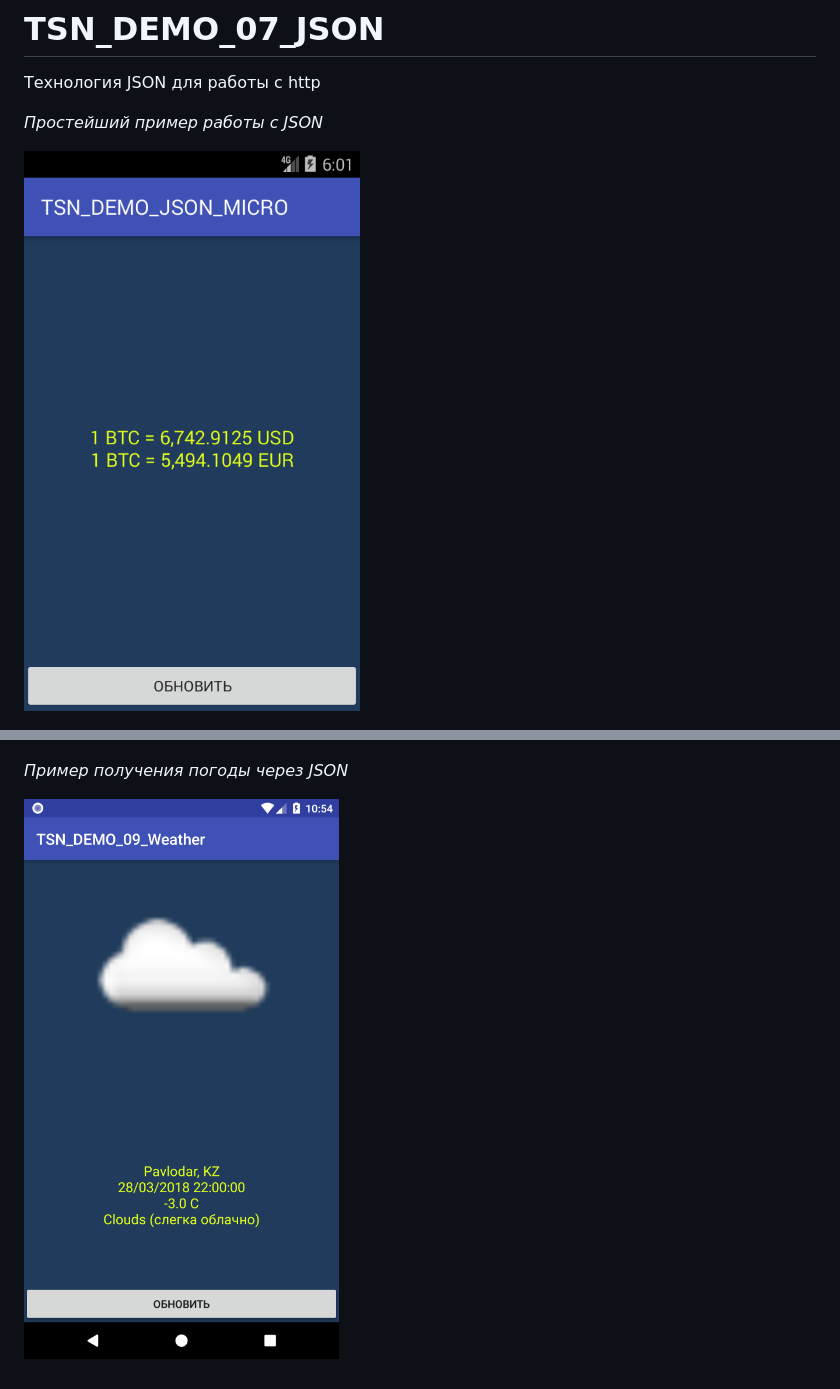
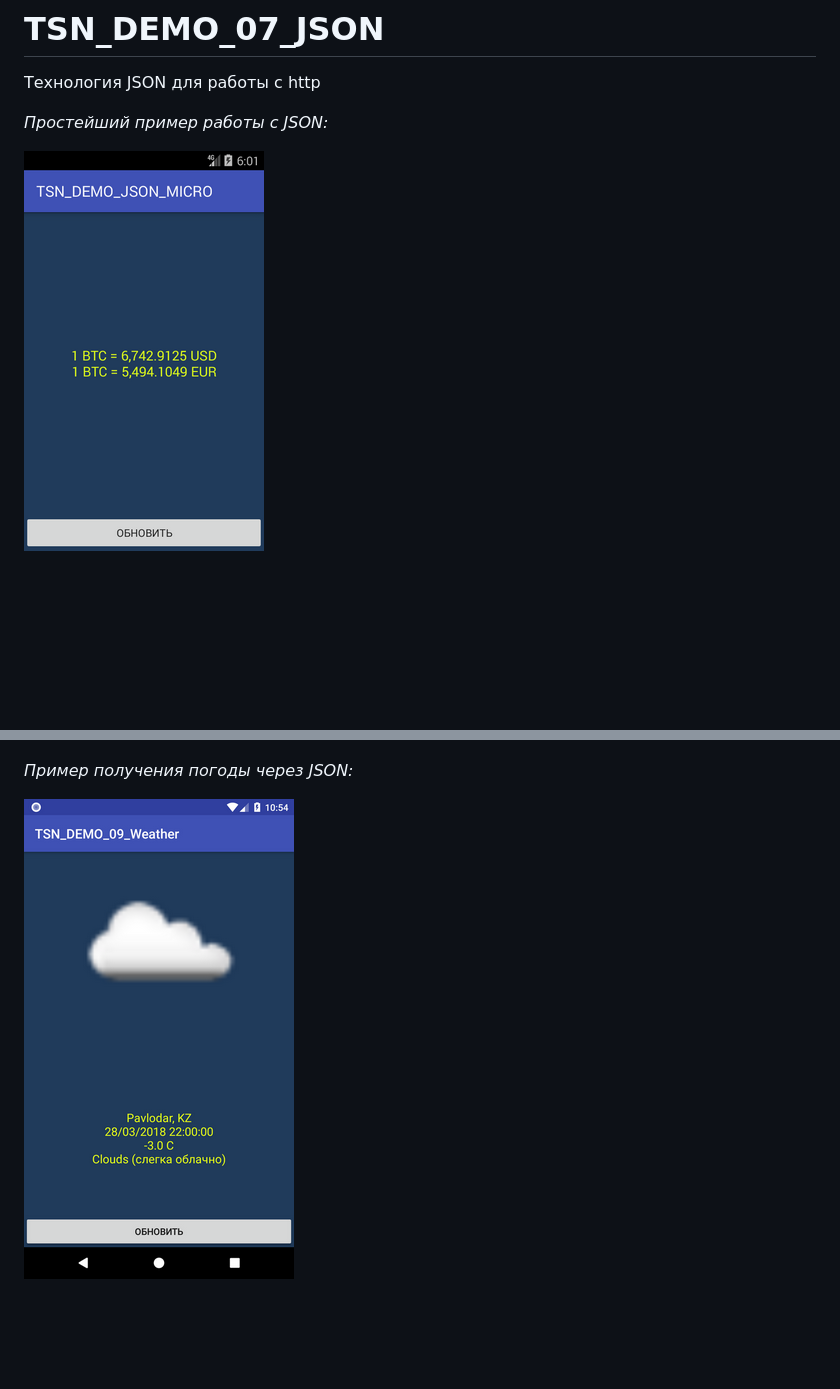
Before and after one commit to tsnsoft/TSN_DEMO_07_JSON, a Markdown page: README.md, 2 parts joined by grey strips. Drawn GitHub-style; pictures changed too: screenshot1.png, screenshot2.png; blank space fills up the shorter version.

```diff
--- a/README.md
+++ b/README.md
@@ -1,7 +1,7 @@
 # TSN_DEMO_07_JSON
 Технология JSON для работы с http
 
-_Простейший пример работы с JSON_
+_Простейший пример работы с JSON:_
 
 ![Screenshot](screenshot1.png)
 
@@ -9,6 +9,6 @@ _Простейший пример работы с JSON_
 
 ![Screenshot](json2.png)
 
-_Пример получения погоды через JSON_
+_Пример получения погоды через JSON:_
 
 ![Screenshot](screenshot2.png)
```
